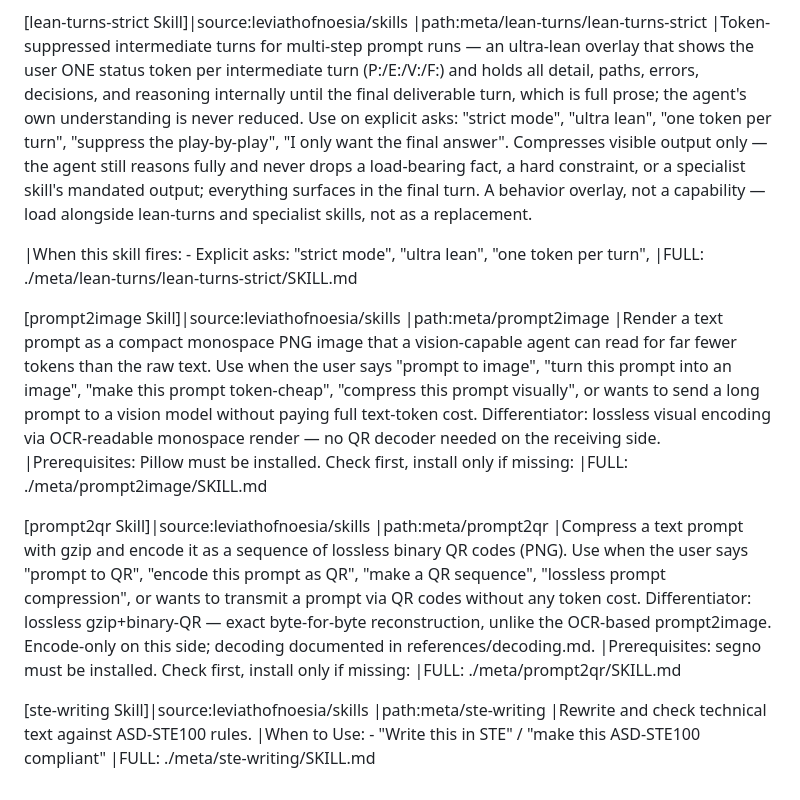
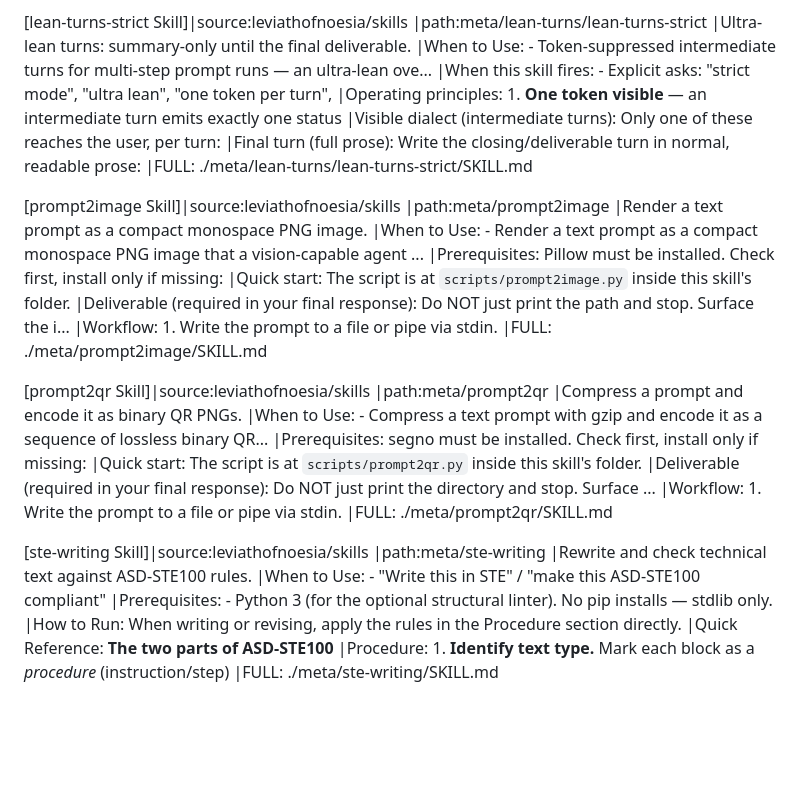
Before and after one commit to leviathofnoesia/skills, a Markdown page: index.md, the part around one of its changes. Drawn GitHub-style; blank space fills up the shorter version.

```diff
--- a/index.md
+++ b/index.md
@@ -114,27 +193,42 @@
 
 [lean-turns-strict Skill]|source:leviathofnoesia/skills
 |path:meta/lean-turns/lean-turns-strict
-|Token-suppressed intermediate turns for multi-step prompt runs — an ultra-lean overlay that shows the user ONE status token per intermediate turn (P:/E:/V:/F:) and holds all detail, paths, errors, decisions, and reasoning internally until the final deliverable turn, which is full prose; the agent's own understanding is never reduced. Use on explicit asks: "strict mode", "ultra lean", "one token per turn", "suppress the play-by-play", "I only want the final answer". Compresses visible output only — the agent still reasons fully and never drops a load-bearing fact, a hard constraint, or a specialist skill's mandated output; everything surfaces in the final turn. A behavior overlay, not a capability — load alongside lean-turns and specialist skills, not as a replacement.
-
+|Ultra-lean turns: summary-only until the final deliverable.
+|When to Use: - Token-suppressed intermediate turns for multi-step prompt runs — an ultra-lean ove...
 |When this skill fires: - Explicit asks: "strict mode", "ultra lean", "one token per turn",
+|Operating principles: 1. **One token visible** — an intermediate turn emits exactly one status
+|Visible dialect (intermediate turns): Only one of these reaches the user, per turn:
+|Final turn (full prose): Write the closing/deliverable turn in normal, readable prose:
 |FULL: ./meta/lean-turns/lean-turns-strict/SKILL.md
 
 [prompt2image Skill]|source:leviathofnoesia/skills
 |path:meta/prompt2image
-|Render a text prompt as a compact monospace PNG image that a vision-capable agent can read for far fewer tokens than the raw text. Use when the user says "prompt to image", "turn this prompt into an image", "make this prompt token-cheap", "compress this prompt visually", or wants to send a long prompt to a vision model without paying full text-token cost. Differentiator: lossless visual encoding via OCR-readable monospace render — no QR decoder needed on the receiving side.
+|Render a text prompt as a compact monospace PNG image.
+|When to Use: - Render a text prompt as a compact monospace PNG image that a vision-capable agent ...
 |Prerequisites: Pillow must be installed. Check first, install only if missing:
+|Quick start: The script is at `scripts/prompt2image.py` inside this skill's folder.
+|Deliverable (required in your final response): Do NOT just print the path and stop. Surface the i...
+|Workflow: 1. Write the prompt to a file or pipe via stdin.
 |FULL: ./meta/prompt2image/SKILL.md
 
 [prompt2qr Skill]|source:leviathofnoesia/skills
 |path:meta/prompt2qr
-|Compress a text prompt with gzip and encode it as a sequence of lossless binary QR codes (PNG). Use when the user says "prompt to QR", "encode this prompt as QR", "make a QR sequence", "lossless prompt compression", or wants to transmit a prompt via QR codes without any token cost. Differentiator: lossless gzip+binary-QR — exact byte-for-byte reconstruction, unlike the OCR-based prompt2image. Encode-only on this side; decoding documented in references/decoding.md.
+|Compress a prompt and encode it as binary QR PNGs.
+|When to Use: - Compress a text prompt with gzip and encode it as a sequence of lossless binary QR...
 |Prerequisites: segno must be installed. Check first, install only if missing:
+|Quick start: The script is at `scripts/prompt2qr.py` inside this skill's folder.
+|Deliverable (required in your final response): Do NOT just print the directory and stop. Surface ...
+|Workflow: 1. Write the prompt to a file or pipe via stdin.
 |FULL: ./meta/prompt2qr/SKILL.md
 
 [ste-writing Skill]|source:leviathofnoesia/skills
 |path:meta/ste-writing
 |Rewrite and check technical text against ASD-STE100 rules.
 |When to Use: - "Write this in STE" / "make this ASD-STE100 compliant"
+|Prerequisites: - Python 3 (for the optional structural linter). No pip installs — stdlib only.
+|How to Run: When writing or revising, apply the rules in the Procedure section directly.
+|Quick Reference: **The two parts of ASD-STE100**
+|Procedure: 1. **Identify text type.** Mark each block as a *procedure* (instruction/step)
 |FULL: ./meta/ste-writing/SKILL.md
 
 <!-- END SKILL-COMPILER MANAGED SECTION -->
```
Also changed, not shown: other parts of index.md (+97 -18 lines).
